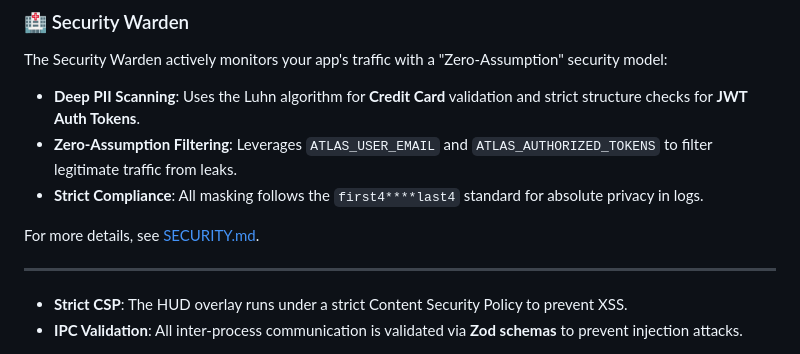
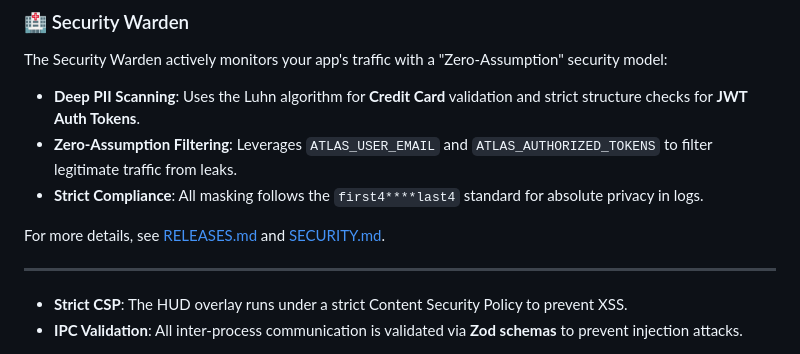
Before and after one commit to chirag-parmar16/atlas, a Markdown page: README.md, the part around the change. GitHub-like rendering.

Commit message:
docs: link RELEASES.md in README.md

```diff
--- a/README.md
+++ b/README.md
@@ -157,7 +157,7 @@ The Security Warden actively monitors your app's traffic with a "Zero-Assumption
 *   **Zero-Assumption Filtering**: Leverages `ATLAS_USER_EMAIL` and `ATLAS_AUTHORIZED_TOKENS` to filter legitimate traffic from leaks.
 *   **Strict Compliance**: All masking follows the `first4****last4` standard for absolute privacy in logs.
 
-For more details, see [SECURITY.md](file:///d:/Atlas/SECURITY.md).
+For more details, see [RELEASES.md](file:///d:/Atlas/RELEASES.md) and [SECURITY.md](file:///d:/Atlas/SECURITY.md).
 
 ---
 *   **Strict CSP**: The HUD overlay runs under a strict Content Security Policy to prevent XSS.
```
